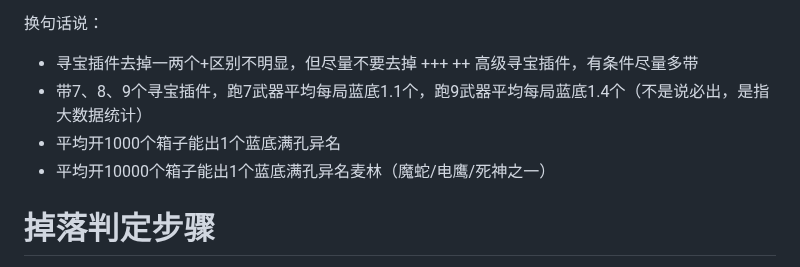
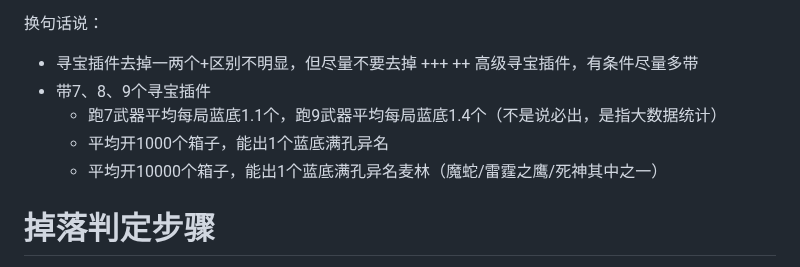
Before and after one commit to agemochina/Resident-Evil-Revelations-Analysis, a Markdown page: WeaponDrop.md, the part around the change. Drawn GitHub-style.

```diff
--- a/WeaponDrop.md
+++ b/WeaponDrop.md
@@ -29,9 +29,10 @@ PS：从反汇编代码看到叫这个： gacha ガチャ （看上去Capcom对
 
 换句话说：
 - 寻宝插件去掉一两个+区别不明显，但尽量不要去掉 +++ ++ 高级寻宝插件，有条件尽量多带
-- 带7、8、9个寻宝插件，跑7武器平均每局蓝底1.1个，跑9武器平均每局蓝底1.4个（不是说必出，是指大数据统计）
-- 平均开1000个箱子能出1个蓝底满孔异名
-- 平均开10000个箱子能出1个蓝底满孔异名麦林（魔蛇/电鹰/死神之一）
+- 带7、8、9个寻宝插件
+    - 跑7武器平均每局蓝底1.1个，跑9武器平均每局蓝底1.4个（不是说必出，是指大数据统计）
+    - 平均开1000个箱子，能出1个蓝底满孔异名
+    - 平均开10000个箱子，能出1个蓝底满孔异名麦林（魔蛇/雷霆之鹰/死神其中之一）
 
 # 掉落判定步骤
 
```
